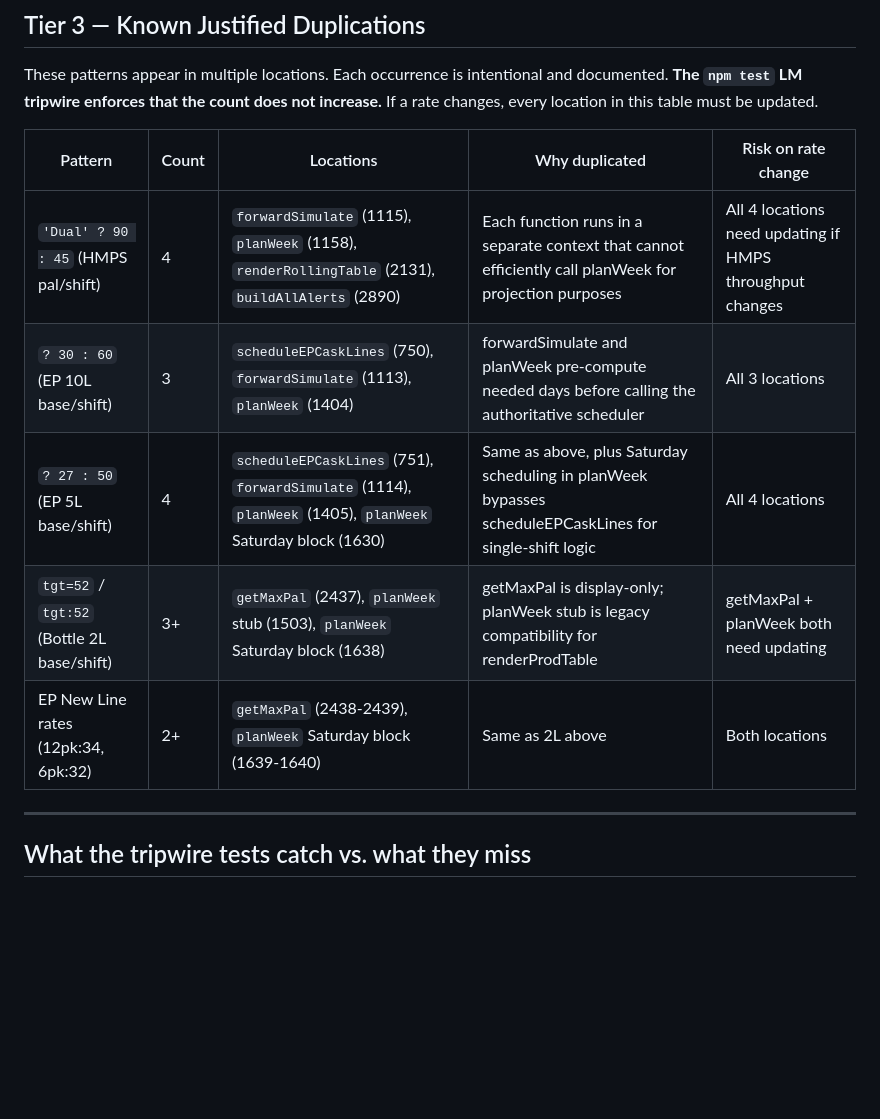
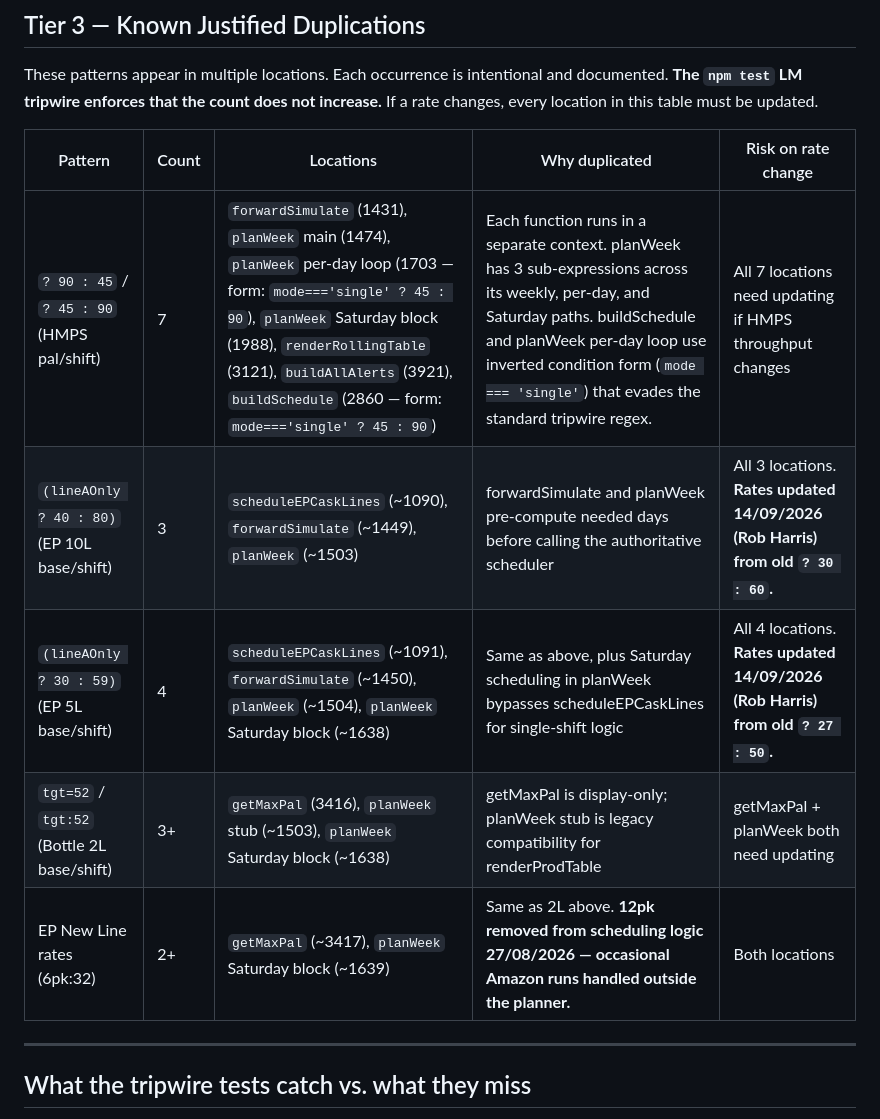
Before and after one commit to rharris008/abh-production-planner, a Markdown page: PLANNER_LOGIC_MAP.md, the part around one of its changes. GitHub-like rendering; blank space fills up the shorter version.

```diff
--- a/PLANNER_LOGIC_MAP.md
+++ b/PLANNER_LOGIC_MAP.md
@@ -93,11 +93,11 @@ If a rate changes, every location in this table must be updated.
 
 | Pattern | Count | Locations | Why duplicated | Risk on rate change |
 |---------|-------|-----------|----------------|---------------------|
-| `'Dual' ? 90 : 45` (HMPS pal/shift) | 4 | `forwardSimulate` (1115), `planWeek` (1158), `renderRollingTable` (2131), `buildAllAlerts` (2890) | Each function runs in a separate context that cannot efficiently call planWeek for projection purposes | All 4 locations need updating if HMPS throughput changes |
-| `? 30 : 60` (EP 10L base/shift) | 3 | `scheduleEPCaskLines` (750), `forwardSimulate` (1113), `planWeek` (1404) | forwardSimulate and planWeek pre-compute needed days before calling the authoritative scheduler | All 3 locations |
-| `? 27 : 50` (EP 5L base/shift) | 4 | `scheduleEPCaskLines` (751), `forwardSimulate` (1114), `planWeek` (1405), `planWeek` Saturday block (1630) | Same as above, plus Saturday scheduling in planWeek bypasses scheduleEPCaskLines for single-shift logic | All 4 locations |
-| `tgt=52` / `tgt:52` (Bottle 2L base/shift) | 3+ | `getMaxPal` (2437), `planWeek` stub (1503), `planWeek` Saturday block (1638) | getMaxPal is display-only; planWeek stub is legacy compatibility for renderProdTable | getMaxPal + planWeek both need updating |
-| EP New Line rates (12pk:34, 6pk:32) | 2+ | `getMaxPal` (2438-2439), `planWeek` Saturday block (1639-1640) | Same as 2L above | Both locations |
+| `? 90 : 45` / `? 45 : 90` (HMPS pal/shift) | 7 | `forwardSimulate` (1431), `planWeek` main (1474), `planWeek` per-day loop (1703 — form: `mode==='single' ? 45 : 90`), `planWeek` Saturday block (1988), `renderRollingTable` (3121), `buildAllAlerts` (3921), `buildSchedule` (2860 — form: `mode==='single' ? 45 : 90`) | Each function runs in a separate context. planWeek has 3 sub-expressions across its weekly, per-day, and Saturday paths. buildSchedule and planWeek per-day loop use inverted condition form (`mode === 'single'`) that evades the standard tripwire regex. | All 7 locations need updating if HMPS throughput changes |
+| `(lineAOnly ? 40 : 80)` (EP 10L base/shift) | 3 | `scheduleEPCaskLines` (~1090), `forwardSimulate` (~1449), `planWeek` (~1503) | forwardSimulate and planWeek pre-compute needed days before calling the authoritative scheduler | All 3 locations. **Rates updated 14/09/2026 (Rob Harris) from old `? 30 : 60`.** |
+| `(lineAOnly ? 30 : 59)` (EP 5L base/shift) | 4 | `scheduleEPCaskLines` (~1091), `forwardSimulate` (~1450), `planWeek` (~1504), `planWeek` Saturday block (~1638) | Same as above, plus Saturday scheduling in planWeek bypasses scheduleEPCaskLines for single-shift logic | All 4 locations. **Rates updated 14/09/2026 (Rob Harris) from old `? 27 : 50`.** |
+| `tgt=52` / `tgt:52` (Bottle 2L base/shift) | 3+ | `getMaxPal` (3416), `planWeek` stub (~1503), `planWeek` Saturday block (~1638) | getMaxPal is display-only; planWeek stub is legacy compatibility for renderProdTable | getMaxPal + planWeek both need updating |
+| EP New Line rates (6pk:32) | 2+ | `getMaxPal` (~3417), `planWeek` Saturday block (~1639) | Same as 2L above. **12pk removed from scheduling logic 27/08/2026 — occasional Amazon runs handled outside the planner.** | Both locations |
 
 ---
 
```
Also changed, not shown: other parts of PLANNER_LOGIC_MAP.md (+24 -24 lines), CLAUDE.md (+2 -0 lines).
